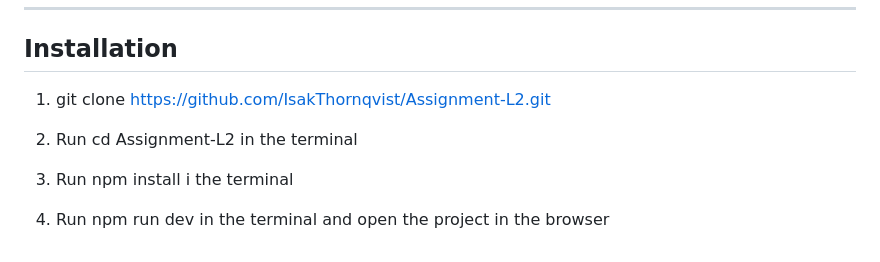
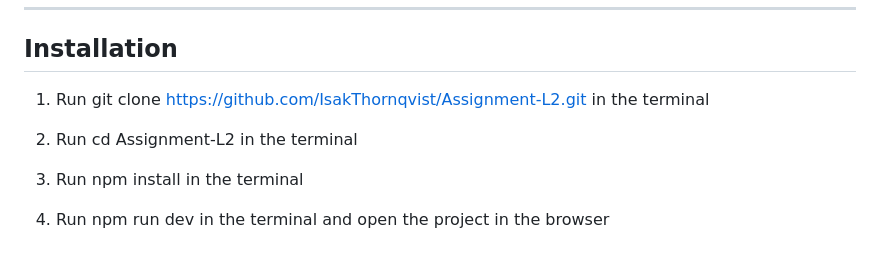
Before and after one commit to IsakThornqvist/Assignment-L2, a Markdown page: README.md, the part around the change. Rendered like a GitHub page.

Commit message:
Installation guide

```diff
--- a/README.md
+++ b/README.md
@@ -229,10 +229,10 @@ This module is licensed under the **MIT License**. You are free to use, modify,
 
 ## Installation
 
- 1. git clone https://github.com/IsakThornqvist/Assignment-L2.git
+ 1. Run git clone https://github.com/IsakThornqvist/Assignment-L2.git in the terminal
 
  2. Run cd Assignment-L2 in the terminal
 
- 3. Run npm install i the terminal
+ 3. Run npm install in the terminal
 
  4. Run npm run dev in the terminal and open the project in the browser
```
